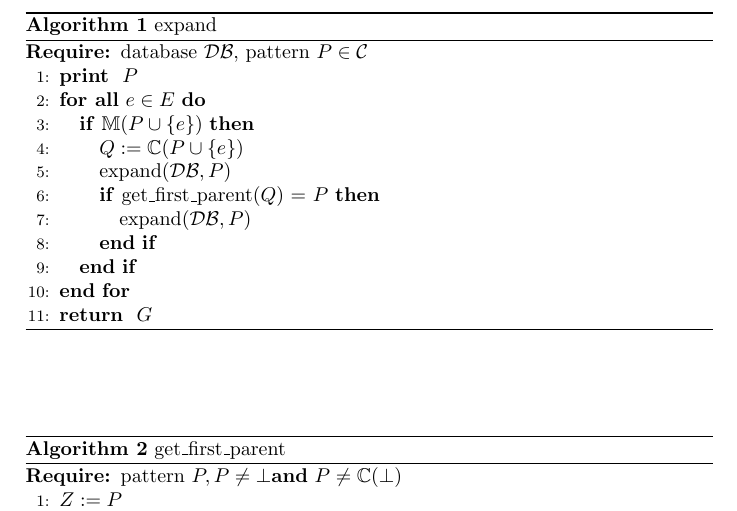
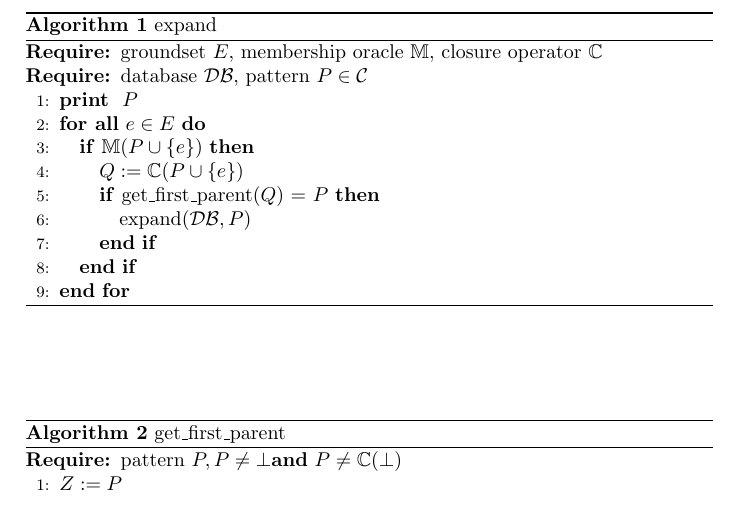
Before and after one commit to bnegreve/paraminer, a LaTeX document (doc/clogen.tex): part of the page, cut so that both start at the same text. Compiled offline with pdfLaTeX.

Commit message:
updated clogen pseudocode

```diff
--- a/doc/clogen.tex
+++ b/doc/clogen.tex
@@ -12,8 +12,12 @@
 \documentclass[a4paper]{article}
 \usepackage[utf8]{inputenc}
 \usepackage{amsfonts}
-\usepackage{algorithmic, algorithm}
 
+\usepackage{algorithm}
+%\usepackage{algorithmicx}
+%\usepackage{algcompatible}
+%\usepackage{algpseudocode}
+\usepackage{algorithmic}
 \newcommand{\DB}{\mathcal{DB}}
 \newcommand{\F}{\mathcal{F}}
 \newcommand{\C}{\mathcal{C}}
@@ -26,21 +31,20 @@
 \begin{document}
 
 \begin{algorithm}[t]
-\caption{expand}
-\label{algo_rrt}
-\begin{algorithmic}[1]
+  \caption{expand}
+ \label{expand}
+ \begin{algorithmic}[1]
+  \REQUIRE {groundset $E$, membership oracle $\M$, closure operator $\clo$}
   \REQUIRE {database $\DB$, pattern $P \in \mathcal C$}
   \PRINT $P$
   \FORALL {$e \in E$}
   \IF {$\M(P \cup \{e\})$}
   \STATE $Q := \clo(P \cup \{e\})$
-  \STATE expand($\DB, P$)
   \IF {get\_first\_parent($Q$) = $P$}
   \STATE expand($\DB, P$)
   \ENDIF
   \ENDIF
   \ENDFOR
- \RETURN $G$
 \end{algorithmic}
 \end{algorithm}
 
```
Also changed, not shown: doc/clogen.tex (6 more changed lines).
